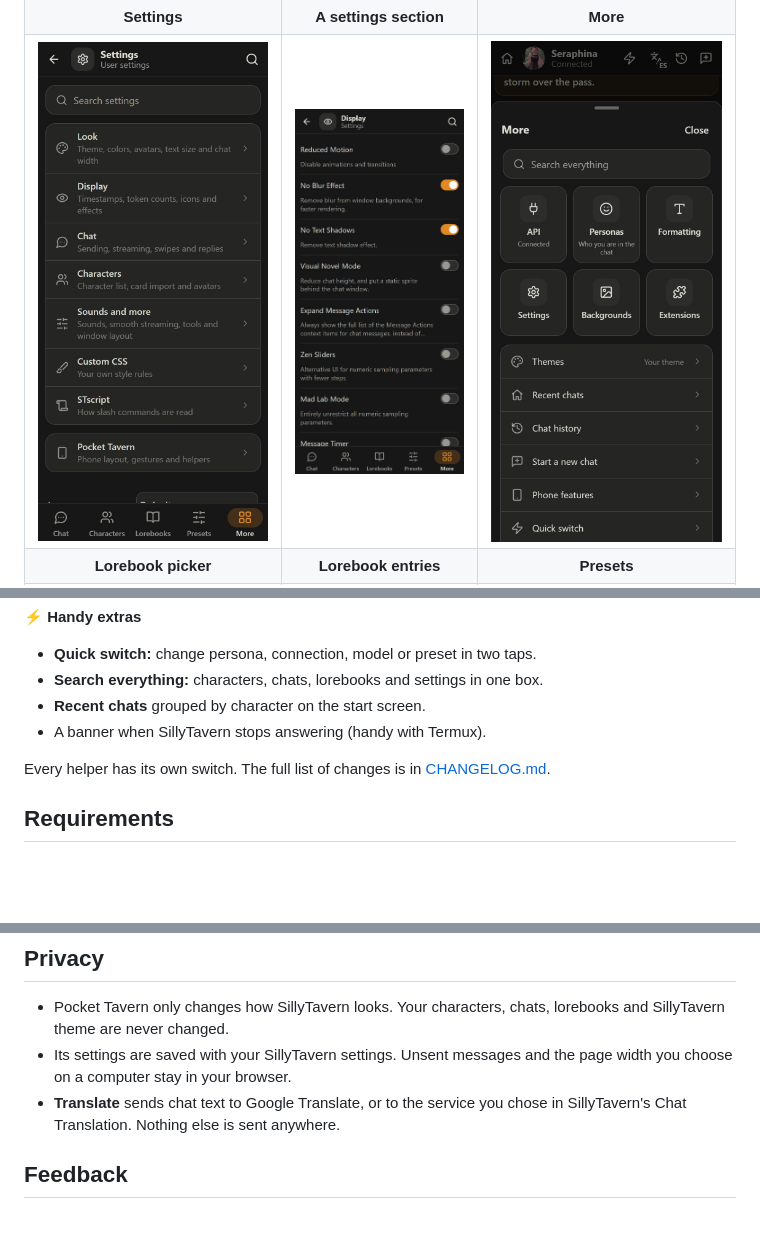
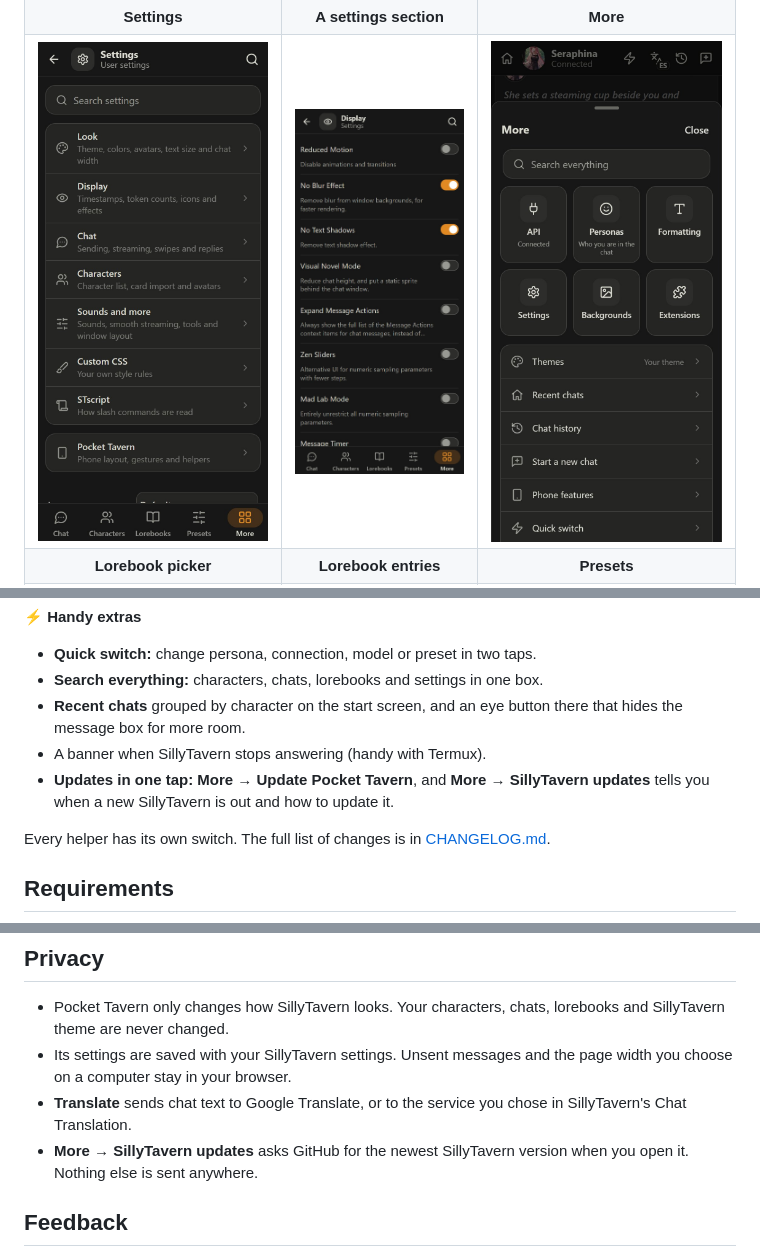
Before and after one commit to brabro1/SillyTavern-Mobile-UI, a Markdown page: README.md, 3 parts joined by grey strips. GitHub-like rendering; pictures changed too: docs/screenshots/more.jpg; folded sections open; blank space fills up the shorter version.

```diff
--- a/README.md
+++ b/README.md
@@ -85,8 +85,9 @@ It switches itself on and picks the right layout for each screen. Your character
 **⚡ Handy extras**
 - **Quick switch:** change persona, connection, model or preset in two taps.
 - **Search everything:** characters, chats, lorebooks and settings in one box.
-- **Recent chats** grouped by character on the start screen.
+- **Recent chats** grouped by character on the start screen, and an eye button there that hides the message box for more room.
 - A banner when SillyTavern stops answering (handy with Termux).
+- **Updates in one tap:** **More → Update Pocket Tavern**, and **More → SillyTavern updates** tells you when a new SillyTavern is out and how to update it.
 
 Every helper has its own switch. The full list of changes is in [CHANGELOG.md](CHANGELOG.md).
 
@@ -194,7 +196,8 @@ In Pocket Tavern settings, set "Use it on this device" to **Phones only**.
 
 - Pocket Tavern only changes how SillyTavern looks. Your characters, chats, lorebooks and SillyTavern theme are never changed.
 - Its settings are saved with your SillyTavern settings. Unsent messages and the page width you choose on a computer stay in your browser.
-- **Translate** sends chat text to Google Translate, or to the service you chose in SillyTavern's Chat Translation. Nothing else is sent anywhere.
+- **Translate** sends chat text to Google Translate, or to the service you chose in SillyTavern's Chat Translation.
+- **More → SillyTavern updates** asks GitHub for the newest SillyTavern version when you open it. Nothing else is sent anywhere.
 
 ## Feedback
 
```
Also changed, not shown: other parts of README.md (+3 -2 lines), CHANGELOG.md (+17 -0 lines), DESIGN.md (+3 -1 lines), 7 other files.
